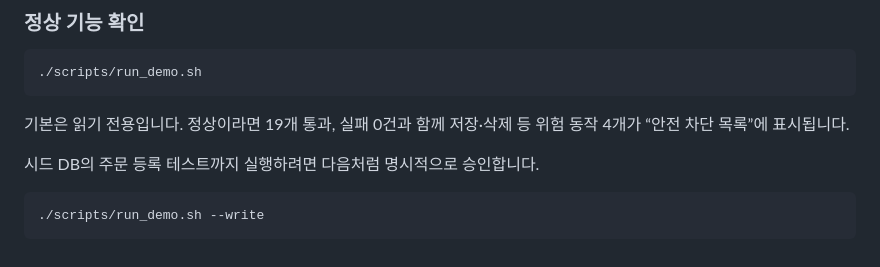
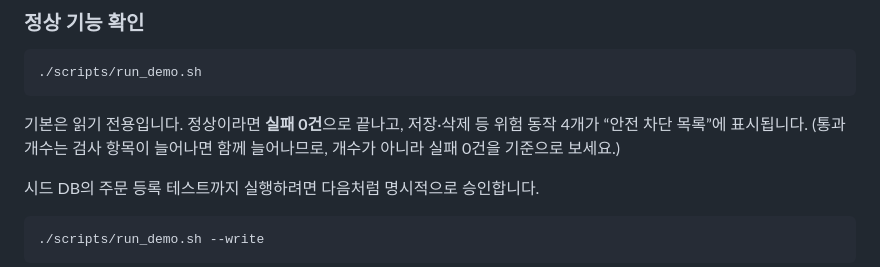
Before and after one commit to easyseop/test-agent, a Markdown page: docs/USER_GUIDE.md, the part around the change. Rendered like a GitHub page.

````diff
--- a/docs/USER_GUIDE.md
+++ b/docs/USER_GUIDE.md
@@ -65,8 +65,9 @@ python -m playwright install chromium
 ./scripts/run_demo.sh
 ```
 
-기본은 읽기 전용입니다. 정상이라면 19개 통과, 실패 0건과 함께 저장·삭제 등
-위험 동작 4개가 “안전 차단 목록”에 표시됩니다.
+기본은 읽기 전용입니다. 정상이라면 **실패 0건**으로 끝나고, 저장·삭제 등
+위험 동작 4개가 “안전 차단 목록”에 표시됩니다. (통과 개수는 검사 항목이
+늘어나면 함께 늘어나므로, 개수가 아니라 실패 0건을 기준으로 보세요.)
 
 시드 DB의 주문 등록 테스트까지 실행하려면 다음처럼 명시적으로 승인합니다.
 
````
Also changed, not shown: QUICKSTART.md (added, +157 -0 lines), README.md (+5 -3 lines).
